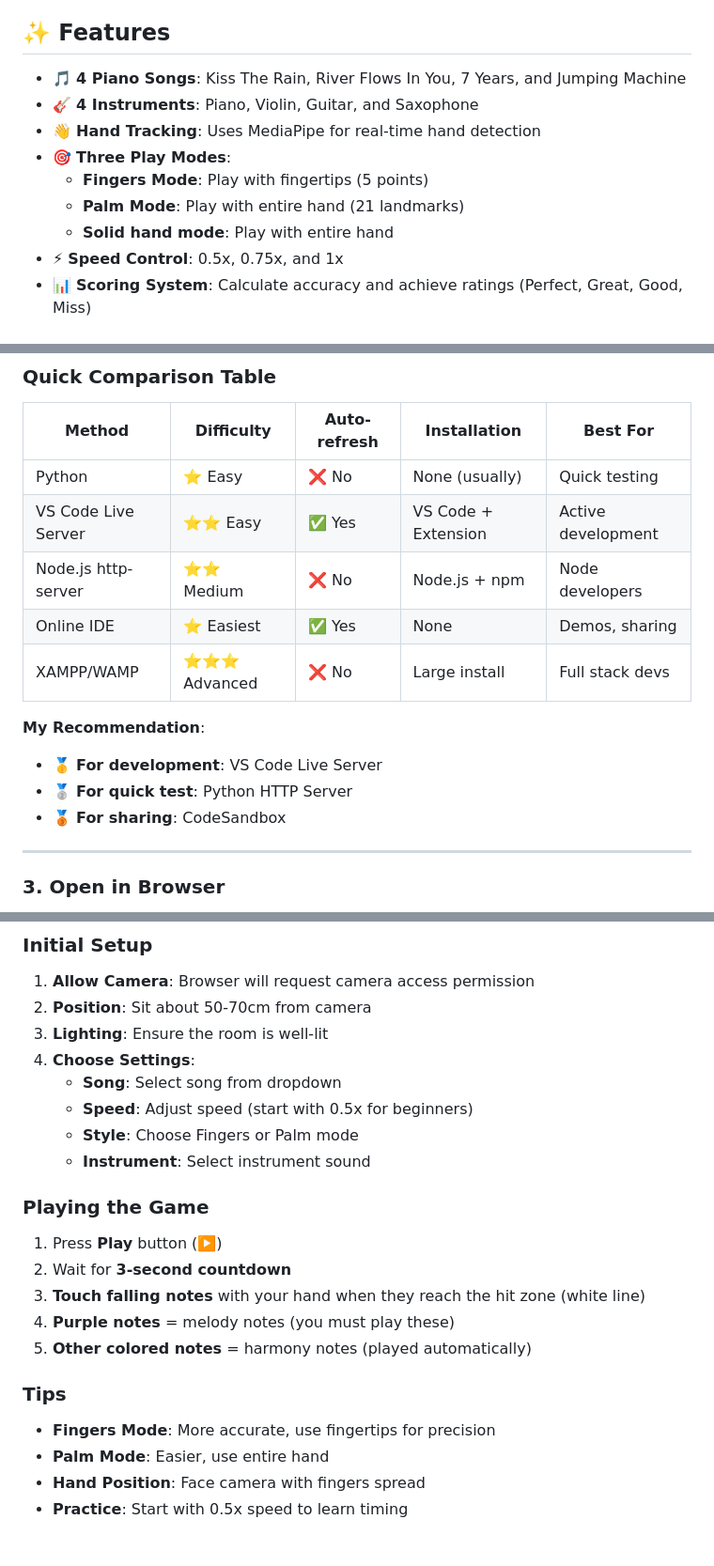
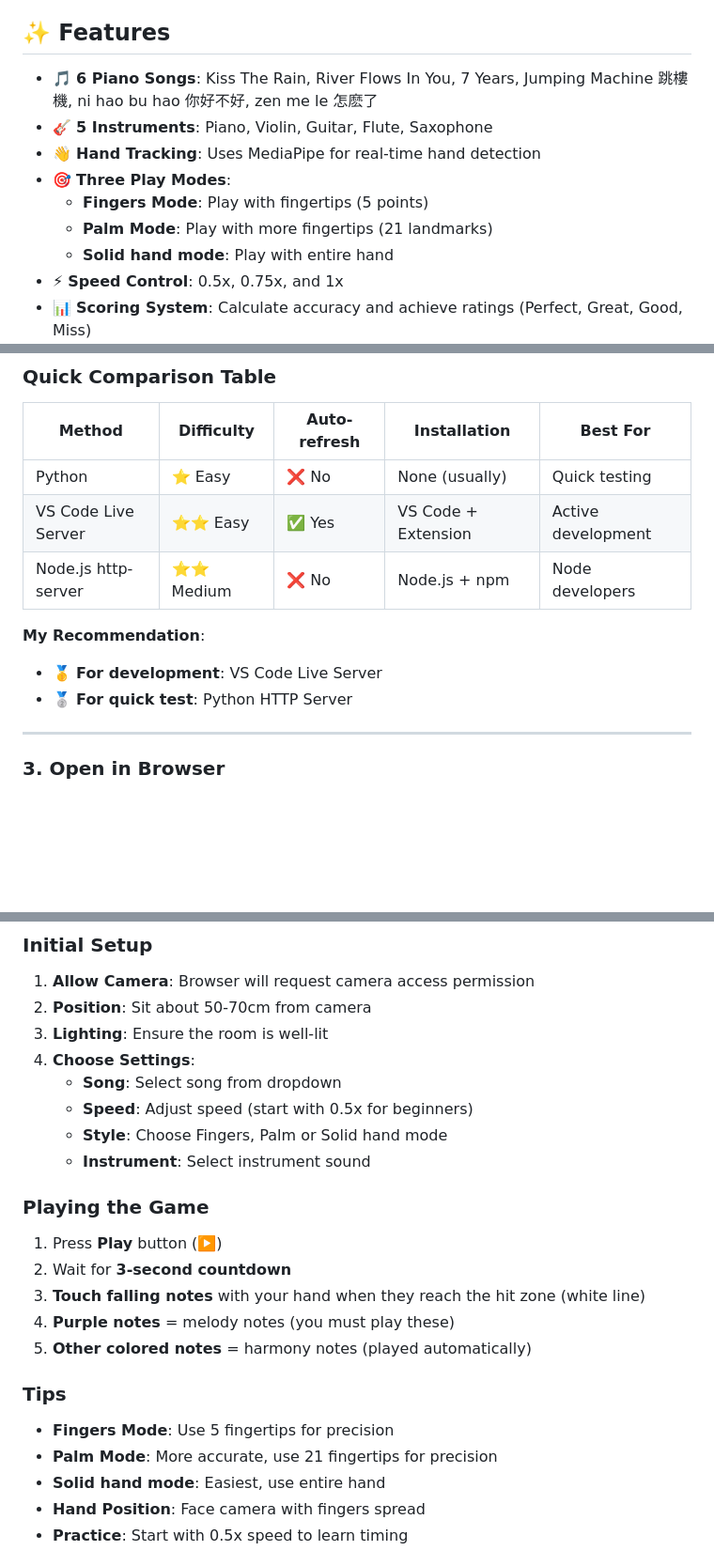
Before and after one commit to char-123717/Airkeys, a Markdown page: README.md, 3 parts joined by grey strips. Shown: that part at 94% size. Rendered like a GitHub page; blank space fills up the shorter version.

```diff
--- a/README.md
+++ b/README.md
@@ -4,12 +4,12 @@ An interactive piano rhythm game that uses hand tracking to play piano songs in
 
 ## ✨ Features
 
-- 🎵 **4 Piano Songs**: Kiss The Rain, River Flows In You, 7 Years, and Jumping Machine
-- 🎸 **4 Instruments**: Piano, Violin, Guitar, and Saxophone
+- 🎵 **6 Piano Songs**: Kiss The Rain, River Flows In You, 7 Years, Jumping Machine 跳樓機, ni hao bu hao 你好不好, zen me le 怎麽了
+- 🎸 **5 Instruments**: Piano, Violin, Guitar, Flute, Saxophone
 - 👋 **Hand Tracking**: Uses MediaPipe for real-time hand detection
 - 🎯 **Three Play Modes**:
   - **Fingers Mode**: Play with fingertips (5 points)
-  - **Palm Mode**: Play with entire hand (21 landmarks)
+  - **Palm Mode**: Play with more fingertips (21 landmarks)
   - **Solid hand mode**: Play with entire hand
 - ⚡ **Speed Control**: 0.5x, 0.75x, and 1x
 - 📊 **Scoring System**: Calculate accuracy and achieve ratings (Perfect, Great, Good, Miss)
@@ -274,13 +207,11 @@ Press `Ctrl + C`
 | Python | ⭐ Easy | ❌ No | None (usually) | Quick testing |
 | VS Code Live Server | ⭐⭐ Easy | ✅ Yes | VS Code + Extension | Active development |
 | Node.js http-server | ⭐⭐ Medium | ❌ No | Node.js + npm | Node developers |
-| Online IDE | ⭐ Easiest | ✅ Yes | None | Demos, sharing |
-| XAMPP/WAMP | ⭐⭐⭐ Advanced | ❌ No | Large install | Full stack devs |
 
 **My Recommendation**:
 - 🥇 **For development**: VS Code Live Server
 - 🥈 **For quick test**: Python HTTP Server
-- 🥉 **For sharing**: CodeSandbox
+
 
 ---
 
@@ -300,7 +231,7 @@ Press `Ctrl + C`
 4. **Choose Settings**:
    - **Song**: Select song from dropdown
    - **Speed**: Adjust speed (start with 0.5x for beginners)
-   - **Style**: Choose Fingers or Palm mode
+   - **Style**: Choose Fingers, Palm or Solid hand mode
    - **Instrument**: Select instrument sound
 
 ### Playing the Game
@@ -313,8 +244,9 @@ Press `Ctrl + C`
 
 ### Tips
 
-- **Fingers Mode**: More accurate, use fingertips for precision
-- **Palm Mode**: Easier, use entire hand
+- **Fingers Mode**: Use 5 fingertips for precision
+- **Palm Mode**: More accurate, use 21 fingertips for precision
+- **Solid hand mode**: Easiest, use entire hand
 - **Hand Position**: Face camera with fingers spread
 - **Practice**: Start with 0.5x speed to learn timing
 
```
Also changed, not shown: other parts of README.md (+0 -67 lines).
